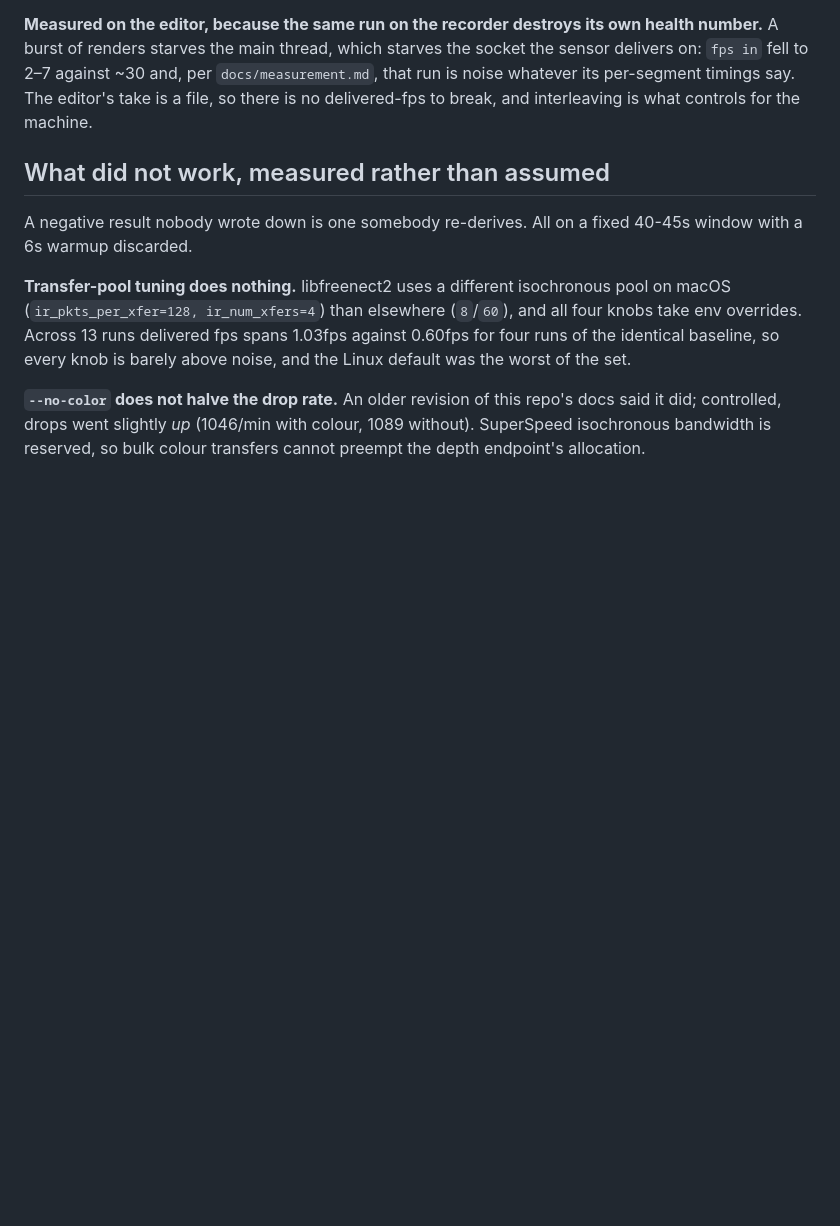
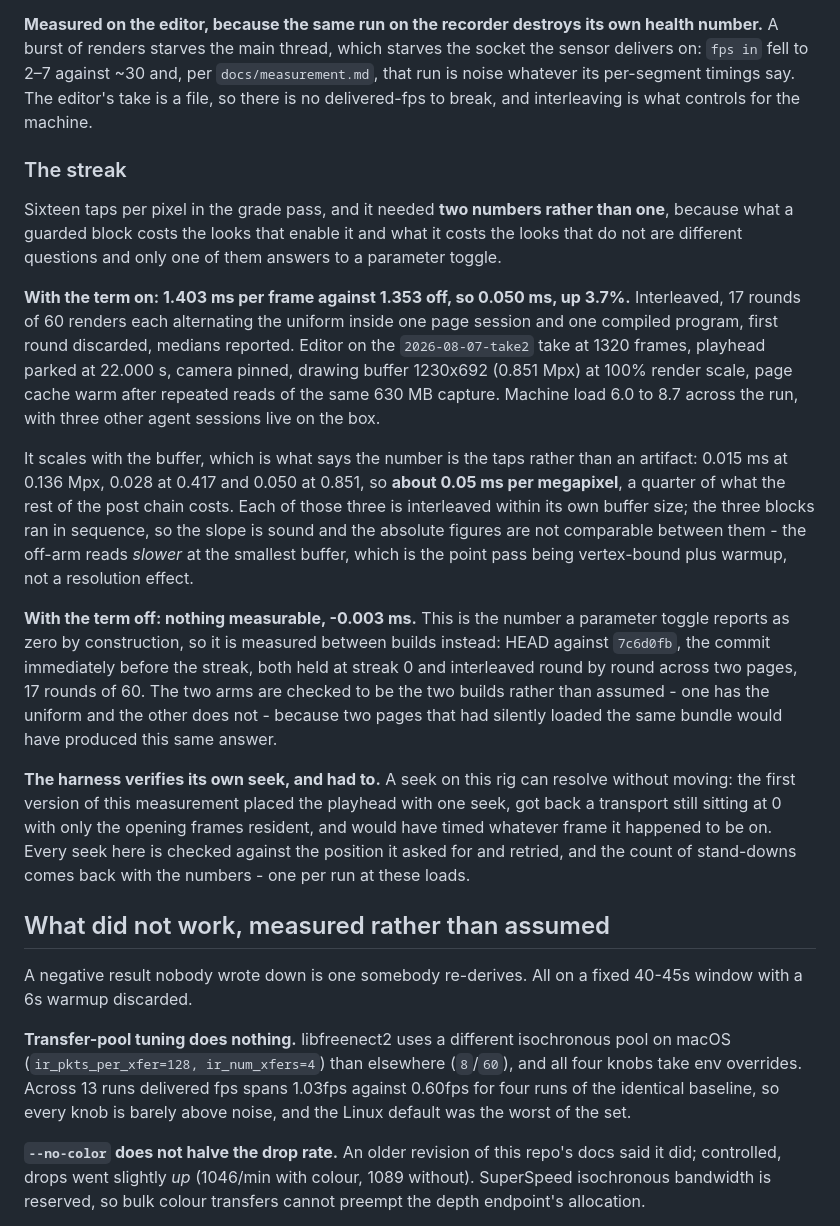
Before and after one commit to kwerdenker/braindance, a Markdown page: docs/performance.md, the part around the change. GitHub-like rendering; blank space fills up the shorter version.

Commit message:
Measure what the streak costs, on and off
Two numbers, because a guarded block answers two different questions and only one
of them to a parameter toggle.

With the term on it is 0.050 ms per frame at 0.851 Mpx, 1.403 against 1.353, up
3.7%. Interleaved, 17 rounds of 60 renders each alternating the uniform inside one
page session and one compiled program, first round discarded, medians reported,
editor on a 1320-frame take with the playhead parked at 22.000 s and the camera
pinned, 100% render scale, page cache warm. Machine load 6.0 to 8.7 with three
other agent sessions live.

The figure scales with the buffer - 0.015, 0.028 and 0.050 ms at 0.136, 0.417 and
0.851 Mpx - which is what makes it the taps rather than an artifact, and puts it at
about 0.05 ms per megapixel against the 0.2 the rest of the post chain costs. The
three blocks ran in sequence, so the slope holds and the absolute figures do not
compare across them; the off arm reads slower at the smallest buffer, which is the
point pass being vertex-bound plus warmup rather than anything about resolution.

With the term off it is nothing measurable, -0.003 ms, and that one cannot come
from a toggle: the block is guarded, so toggling reports zero by construction and
says nothing about what an unrolled sixteen-tap loop does to a pass that skips it.
Measured between builds instead, HEAD against 7c6d0fb, which differs by the streak
and nothing else, both held at streak 0 and interleaved round by round across two
pages. The two arms are checked to be two builds rather than assumed - one carries
the uniform and the other does not - because two pages that had quietly loaded the
same bundle would have produced exactly this answer.

The harness verifies its own seek and had to. The first version placed the playhead
with a single seek and got back a transport still sitting at 0 with only the opening
frames resident, which under a less careful arrangement would have timed whichever
frame it was left on. Every seek is now checked against the position it asked for
and retried, and the stand-down count comes back with the numbers.

```diff
--- a/docs/performance.md
+++ b/docs/performance.md
@@ -50,6 +50,40 @@ number.** A burst of renders starves the main thread, which starves the socket t
 delivers on: `fps in` fell to 2–7 against ~30 and, per `docs/measurement.md`, that run is
 noise whatever its per-segment timings say. The editor's take is a file, so there is no
 delivered-fps to break, and interleaving is what controls for the machine.
+
+### The streak
+
+Sixteen taps per pixel in the grade pass, and it needed **two numbers rather than one**,
+because what a guarded block costs the looks that enable it and what it costs the looks that
+do not are different questions and only one of them answers to a parameter toggle.
+
+**With the term on: 1.403 ms per frame against 1.353 off, so 0.050 ms, up 3.7%.** Interleaved,
+17 rounds of 60 renders each alternating the uniform inside one page session and one compiled
+program, first round discarded, medians reported. Editor on the `2026-08-07-take2` take at
+1320 frames, playhead parked at 22.000 s, camera pinned, drawing buffer 1230x692 (0.851 Mpx)
+at 100% render scale, page cache warm after repeated reads of the same 630 MB capture. Machine
+load 6.0 to 8.7 across the run, with three other agent sessions live on the box.
+
+It scales with the buffer, which is what says the number is the taps rather than an artifact:
+0.015 ms at 0.136 Mpx, 0.028 at 0.417 and 0.050 at 0.851, so **about 0.05 ms per megapixel**,
+a quarter of what the rest of the post chain costs. Each of those three is interleaved within
+its own buffer size; the three blocks ran in sequence, so the slope is sound and the absolute
+figures are not comparable between them - the off-arm reads *slower* at the smallest buffer,
+which is the point pass being vertex-bound plus warmup, not a resolution effect.
+
+**With the term off: nothing measurable, -0.003 ms.** This is the number a parameter toggle
+reports as zero by construction, so it is measured between builds instead: HEAD against
+`7c6d0fb`, the commit immediately before the streak, both held at streak 0 and interleaved
+round by round across two pages, 17 rounds of 60. The two arms are checked to be the two
+builds rather than assumed - one has the uniform and the other does not - because two pages
+that had silently loaded the same bundle would have produced this same answer.
+
+**The harness verifies its own seek, and had to.** A seek on this rig can resolve without
+moving: the first version of this measurement placed the playhead with one seek, got back a
+transport still sitting at 0 with only the opening frames resident, and would have timed
+whatever frame it happened to be on. Every seek here is checked against the position it asked
+for and retried, and the count of stand-downs comes back with the numbers - one per run at
+these loads.
 
 ## What did not work, measured rather than assumed
 
```
